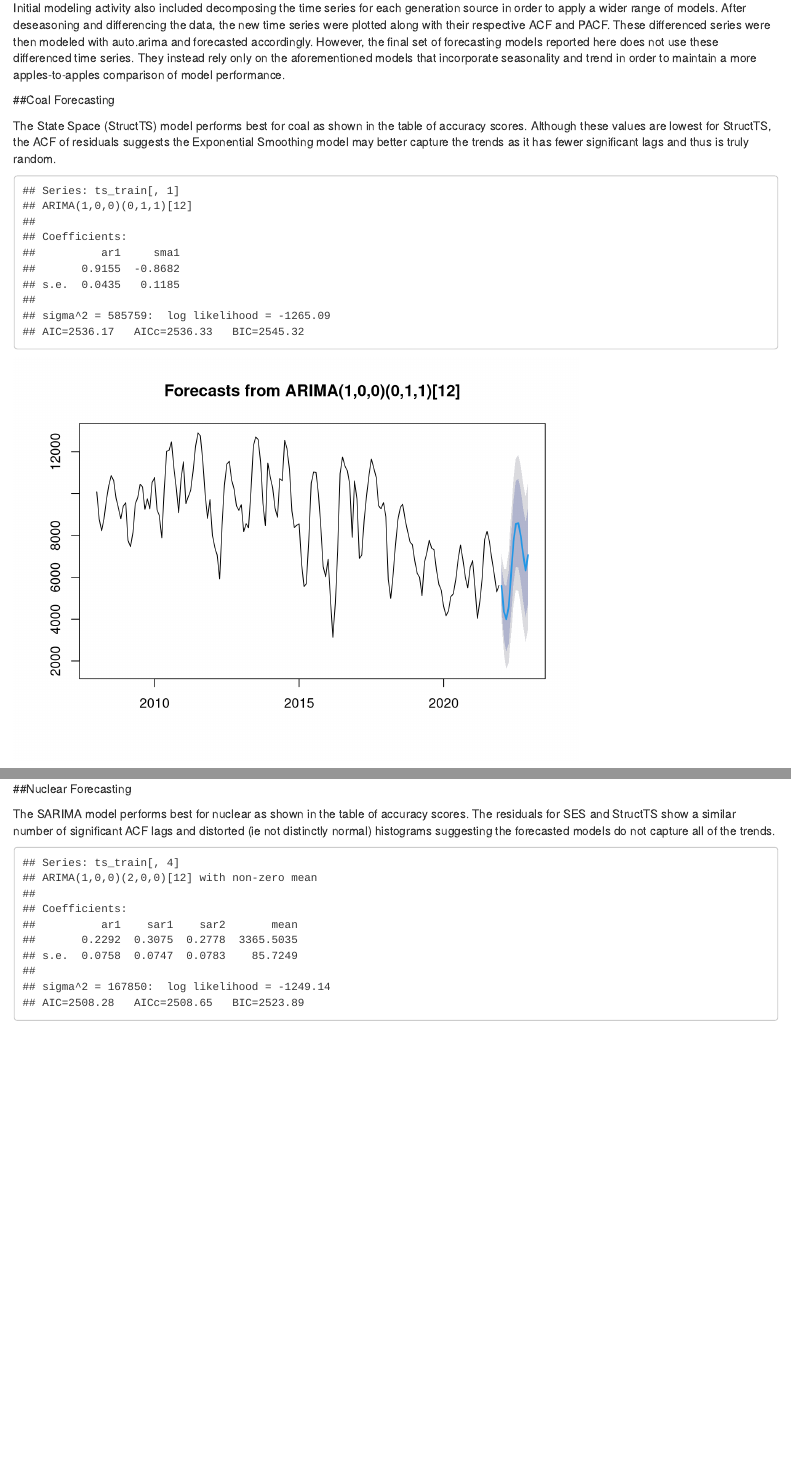
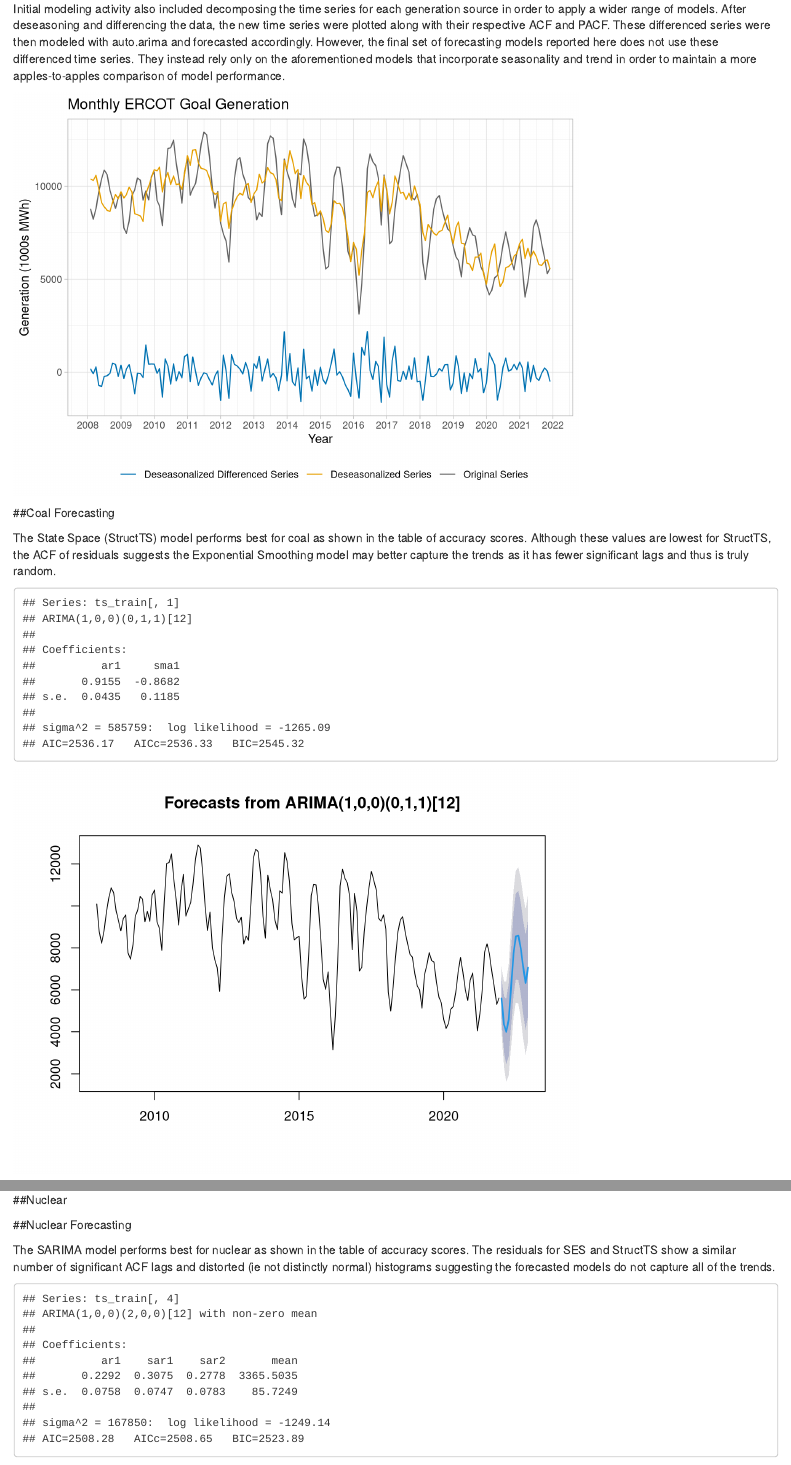
Before and after one commit to emh77/ZengTrinhHenderson_TSA_FinalProject, an R Markdown document (final_prj_code.Rmd): the page in a window 1100 px wide, from 4960 px down before the commit and from 2550 px down after it, so that both start at the same text, and a second part further down, joined at a grey line. Rendered offline with R 4.5, knitr and Pandoc, with nearby package versions; some code elsewhere in the file could not run offline.

Commit message:
cleaning up rmd for knitting

````diff
--- a/final_prj_code.Rmd
+++ b/final_prj_code.Rmd
@@ -39,7 +39,7 @@ update.packages(old.packages, ask = FALSE)
 ```
 
 ## Set up
-```{r message=FALSE}
+```{r message=FALSE, warning=FALSE, include=FALSE}
 #Load libraries
 library(readxl)
 library(tidyverse)
@@ -52,7 +52,7 @@ library(smooth)
 ```
 
 ##Import and process data
-```{r}
+```{r include=FALSE}
 #import dataset
 data_import<- read_excel(path="./ERCOT_annual_generation_data.xlsx",
                 sheet="Generation Data",col_names=TRUE)
@@ -171,7 +171,7 @@ Nuclear: The ACF and PACF of Nuclear demonstrate characteristics of a non-season
 Wind: Wind, like hydro, shows less dramatic seasonality in its ACF but clear autoregressive characteristics with slow decay in the ACF and a sudden drop-off after lag one in the PACF.
 
 
-```{r}
+```{r include=FALSE}
 
 #create time series object (excludes 2022)
 ts_train<- ts(df_train[,(2:6)], frequency = 12, start = c(2008,1))
@@ -238,7 +238,10 @@ df_coal <- data.frame(date = df_train$date[(2:168)],
                         coal = df_train$Coal[(2:168)],
                         coal_deseas = as.numeric(deseasonal_coal[(2:168)]),
                         coal_deseas_diff = as.numeric(coal_deseas_diff))
+```
 
+
+```{r}
 #plot original, differenced, and differenced deseasonalized ts over time
 ggplot(df_coal) +
   geom_line(aes(x = date, y = `coal`, color = "Original Series")) +
@@ -253,7 +256,10 @@ ggplot(df_coal) +
        title = 'Monthly ERCOT Goal Generation',
        y='Generation (1000s MWh)',
        x='Year')
+```
 
+
+```{r include=FALSE}
 #Model 0: deseasonalized differenced coal ARIMA
 des_diff_coal_arima <- auto.arima(coal_deseas_diff, max.D=0,max.P = 0,max.Q=0)
 print(des_diff_coal_arima)
@@ -505,8 +511,9 @@ rm(hydro1_scores, hydro2_scores, hydro3_scores)
 print(hydro_scores)
 ```
 
+##Nuclear
+
 ```{r include=FALSE}
-##Nuclear
 #Seasonal Mann-Kendall
 SMK_nuclear <- SeasonalMannKendall(ts_train[,4])
 print("Results for Seasonal Mann Kendall")
@@ -605,5 +613,4 @@ print(nuclear_scores)
 ```{r include=FALSE}
-##Wind
 #decompose wind data
 decompose_wind<- decompose(ts_train[,5], type = "additive")
 plot(decompose_wind)
````
Also changed, not shown: final_prj_code.Rmd (4 more changed lines).
